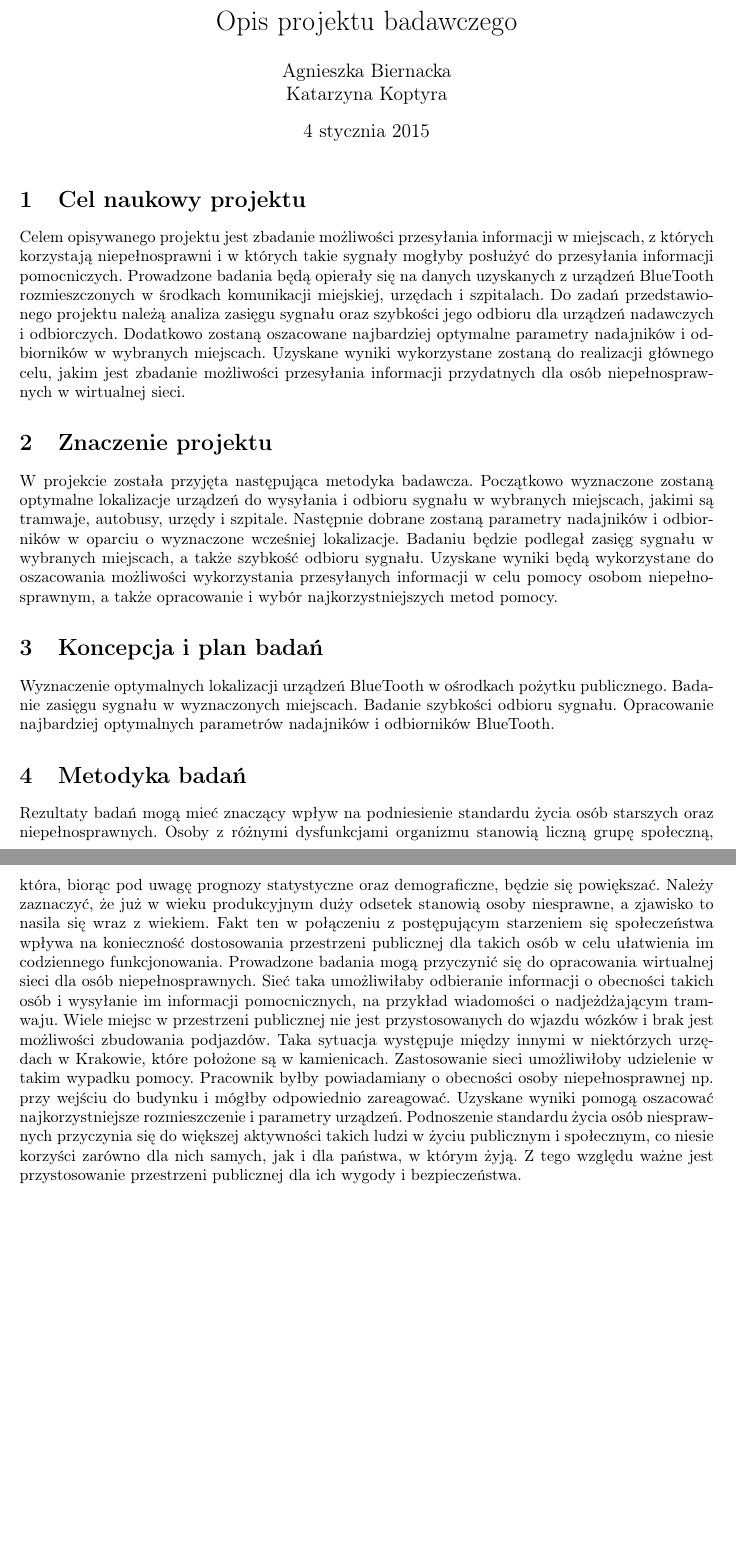
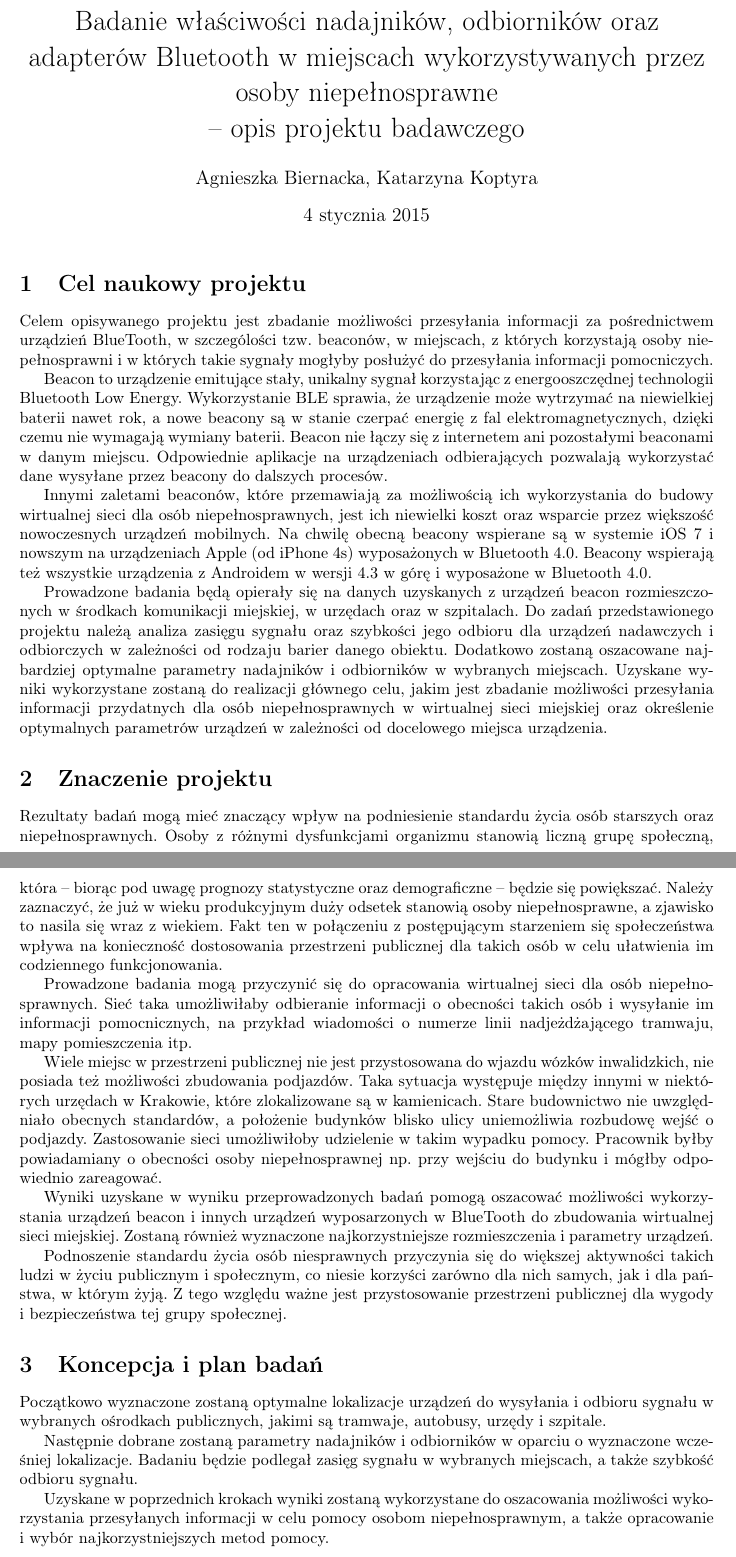
Before and after one commit to abiernacka/osf, a LaTeX document (osf.tex): two parts of pages 1 and 2 of 3, joined at a grey line, cut at the place of the change, the shorter picture padded with empty space. Compiled offline with pdfLaTeX.

Commit message:
Dodanie trochę do celu, metodyki, planu

```diff
--- a/osf.tex
+++ b/osf.tex
@@ -8,21 +8,36 @@
 
 
 \begin{document}
-\title{Opis projektu badawczego}
-\author{Agnieszka Biernacka\\ Katarzyna Koptyra}
+\title{Badanie właściwości nadajników, odbiorników oraz adapterów Bluetooth w miejscach wykorzystywanych przez osoby niepełnosprawne \\-- opis projektu badawczego}
+\author{Agnieszka Biernacka, Katarzyna Koptyra}
 \maketitle
 
 \section{Cel naukowy projektu}
-Celem opisywanego projektu jest zbadanie możliwości przesyłania informacji w miejscach, z których korzystają niepełnosprawni i w których takie sygnały mogłyby posłużyć do przesyłania informacji pomocniczych. Prowadzone badania będą opierały się na danych uzyskanych z urządzeń BlueTooth rozmieszczonych w środkach komunikacji miejskiej, urzędach i szpitalach. Do zadań przedstawionego projektu należą analiza zasięgu sygnału oraz szybkości jego odbioru dla urządzeń nadawczych i odbiorczych. Dodatkowo zostaną oszacowane najbardziej optymalne parametry nadajników i odbiorników w wybranych miejscach. Uzyskane wyniki wykorzystane zostaną do realizacji głównego celu, jakim jest zbadanie możliwości przesyłania informacji przydatnych dla osób niepełnosprawnych w wirtualnej sieci.
+Celem opisywanego projektu jest zbadanie możliwości przesyłania informacji za pośrednictwem urządzień BlueTooth, w szczególości tzw. beaconów, w miejscach, z których korzystają osoby niepełnosprawni i w których takie sygnały mogłyby posłużyć do przesyłania informacji pomocniczych.
+
+Beacon to urządzenie emitujące stały, unikalny sygnał korzystając z energooszczędnej technologii Bluetooth Low Energy. Wykorzystanie BLE sprawia, że urządzenie może wytrzymać na niewielkiej baterii nawet rok, a nowe beacony są w stanie czerpać energię z fal elektromagnetycznych, dzięki czemu nie wymagają wymiany baterii.
+Beacon nie łączy się z internetem ani pozostałymi beaconami w danym miejscu. Odpowiednie aplikacje na urządzeniach odbierających  pozwalają wykorzystać dane wysyłane przez beacony do dalszych procesów.
+
+Innymi zaletami beaconów, które przemawiają za możliwością ich wykorzystania do budowy wirtualnej sieci dla osób niepełnosprawnych, jest ich niewielki koszt oraz wsparcie przez większość nowoczesnych urządzeń mobilnych. Na chwilę obecną beacony wspierane są w systemie iOS 7 i nowszym na urządzeniach Apple (od iPhone 4s) wyposażonych w Bluetooth 4.0. Beacony wspierają też wszystkie urządzenia z Androidem w wersji 4.3 w górę i wyposażone w Bluetooth 4.0.
+
+Prowadzone badania będą opierały się na danych uzyskanych z urządzeń beacon rozmieszczonych w środkach komunikacji miejskiej, w urzędach oraz w szpitalach. Do zadań przedstawionego projektu należą analiza zasięgu sygnału oraz szybkości jego odbioru dla urządzeń nadawczych i odbiorczych w zależności od rodzaju barier danego obiektu. Dodatkowo zostaną oszacowane najbardziej optymalne parametry nadajników i odbiorników w wybranych miejscach. Uzyskane wyniki wykorzystane zostaną do realizacji głównego celu, jakim jest zbadanie możliwości przesyłania informacji przydatnych dla osób niepełnosprawnych w wirtualnej sieci miejskiej oraz  określenie optymalnych parametrów urządzeń w zależności od docelowego miejsca urządzenia.
 
 \section{Znaczenie projektu}
-W projekcie została przyjęta następująca metodyka badawcza. Początkowo wyznaczone zostaną optymalne lokalizacje urządzeń do wysyłania i odbioru sygnału w wybranych miejscach, jakimi są tramwaje, autobusy, urzędy i szpitale. Następnie dobrane zostaną parametry nadajników i odbiorników w oparciu o wyznaczone wcześniej lokalizacje. Badaniu będzie podlegał zasięg sygnału w wybranych miejscach, a także szybkość odbioru sygnału. Uzyskane wyniki będą wykorzystane do oszacowania możliwości wykorzystania przesyłanych informacji w celu pomocy osobom niepełnosprawnym, a także opracowanie i wybór najkorzystniejszych metod pomocy.
+Rezultaty badań mogą mieć znaczący wpływ na podniesienie standardu życia osób starszych oraz niepełnosprawnych. Osoby z różnymi dysfunkcjami organizmu stanowią liczną grupę społeczną, która -- biorąc pod uwagę prognozy statystyczne oraz demograficzne -- będzie się powiększać. Należy zaznaczyć, że już w wieku produkcyjnym duży odsetek stanowią osoby niepełnosprawne, a zjawisko to nasila się wraz z wiekiem. Fakt ten w połączeniu z postępującym starzeniem się społeczeństwa wpływa na konieczność dostosowania przestrzeni publicznej dla takich osób w celu ułatwienia im codziennego funkcjonowania.
+
+Prowadzone badania mogą przyczynić się do opracowania wirtualnej sieci dla osób niepełnosprawnych. Sieć taka umożliwiłaby odbieranie informacji o obecności takich osób i wysyłanie im informacji pomocnicznych, na przykład wiadomości o numerze linii nadjeżdżającego tramwaju, mapy pomieszczenia itp.
+
+Wiele miejsc w przestrzeni publicznej nie jest przystosowana do wjazdu wózków inwalidzkich, nie posiada też możliwości zbudowania podjazdów. Taka sytuacja występuje między innymi w niektórych urzędach w Krakowie, które zlokalizowane są w kamienicach. Stare budownictwo nie uwzględniało obecnych standardów, a położenie budynków blisko ulicy uniemożliwia rozbudowę wejść o podjazdy. Zastosowanie sieci umożliwiłoby udzielenie w takim wypadku pomocy. Pracownik byłby powiadamiany o obecności osoby niepełnosprawnej np. przy wejściu do budynku i mógłby odpowiednio zareagować.
+
+Wyniki uzyskane w wyniku przeprowadzonych badań pomogą oszacować możliwości wykorzystania urządzeń beacon i innych urządzeń wyposarzonych w BlueTooth do zbudowania wirtualnej sieci miejskiej. Zostaną również wyznaczone najkorzystniejsze rozmieszczenia i parametry urządzeń.
+
+Podnoszenie standardu życia osób niesprawnych przyczynia się do większej aktywności takich ludzi w życiu publicznym i społecznym, co niesie korzyści zarówno dla nich samych, jak i dla państwa, w którym żyją. Z tego względu ważne jest przystosowanie przestrzeni publicznej dla wygody i bezpieczeństwa tej grupy społecznej.
 
 \section{Koncepcja i plan badań}
-Wyznaczenie optymalnych lokalizacji urządzeń BlueTooth w ośrodkach pożytku publicznego.
-Badanie zasięgu sygnału w wyznaczonych miejscach.
-Badanie szybkości odbioru sygnału.
-Opracowanie najbardziej optymalnych parametrów nadajników i odbiorników BlueTooth.
+Początkowo wyznaczone zostaną optymalne lokalizacje urządzeń do wysyłania i odbioru sygnału w wybranych ośrodkach publicznych, jakimi są tramwaje, autobusy, urzędy i szpitale.
+
+Następnie dobrane zostaną parametry nadajników i odbiorników w oparciu o wyznaczone wcześniej lokalizacje. Badaniu będzie podlegał zasięg sygnału w wybranych miejscach, a także szybkość odbioru sygnału.
+
+Uzyskane w poprzednich krokach wyniki zostaną wykorzystane do oszacowania możliwości wykorzystania przesyłanych informacji w celu pomocy osobom niepełnosprawnym, a także opracowanie i wybór najkorzystniejszych metod pomocy.
 
 \section{Metodyka badań}
-Rezultaty badań mogą mieć znaczący wpływ na podniesienie standardu życia osób starszych oraz niepełnosprawnych. Osoby z różnymi dysfunkcjami organizmu stanowią liczną grupę społeczną, która, biorąc pod uwagę prognozy statystyczne oraz demograficzne, będzie się powiększać. Należy zaznaczyć, że już w wieku produkcyjnym duży odsetek stanowią osoby niesprawne, a zjawisko to nasila się wraz z wiekiem. Fakt ten w połączeniu z postępującym starzeniem się społeczeństwa wpływa na konieczność dostosowania przestrzeni publicznej dla takich osób w celu ułatwienia im codziennego funkcjonowania. Prowadzone badania mogą przyczynić się do opracowania wirtualnej sieci dla osób niepełnosprawnych. Sieć taka umożliwiłaby odbieranie informacji o obecności takich osób i wysyłanie im informacji pomocnicznych, na przykład wiadomości o nadjeżdżającym tramwaju. Wiele miejsc w przestrzeni publicznej nie jest przystosowanych do wjazdu wózków i brak jest możliwości zbudowania podjazdów. Taka sytuacja występuje między innymi w niektórzych urzędach w Krakowie, które położone są w kamienicach. Zastosowanie sieci umożliwiłoby udzielenie w takim wypadku pomocy. Pracownik byłby powiadamiany o obecności osoby niepełnosprawnej np. przy wejściu do budynku i mógłby odpowiednio zareagować. Uzyskane wyniki pomogą oszacować najkorzystniejsze rozmieszczenie i parametry urządzeń. Podnoszenie standardu życia osób niesprawnych przyczynia się do większej aktywności takich ludzi w życiu publicznym i społecznym, co niesie korzyści zarówno dla nich samych, jak i dla państwa, w którym żyją. Z tego względu ważne jest przystosowanie przestrzeni publicznej dla ich wygody i bezpieczeństwa.
```
Also changed, not shown: osf.tex (8 more changed lines).
